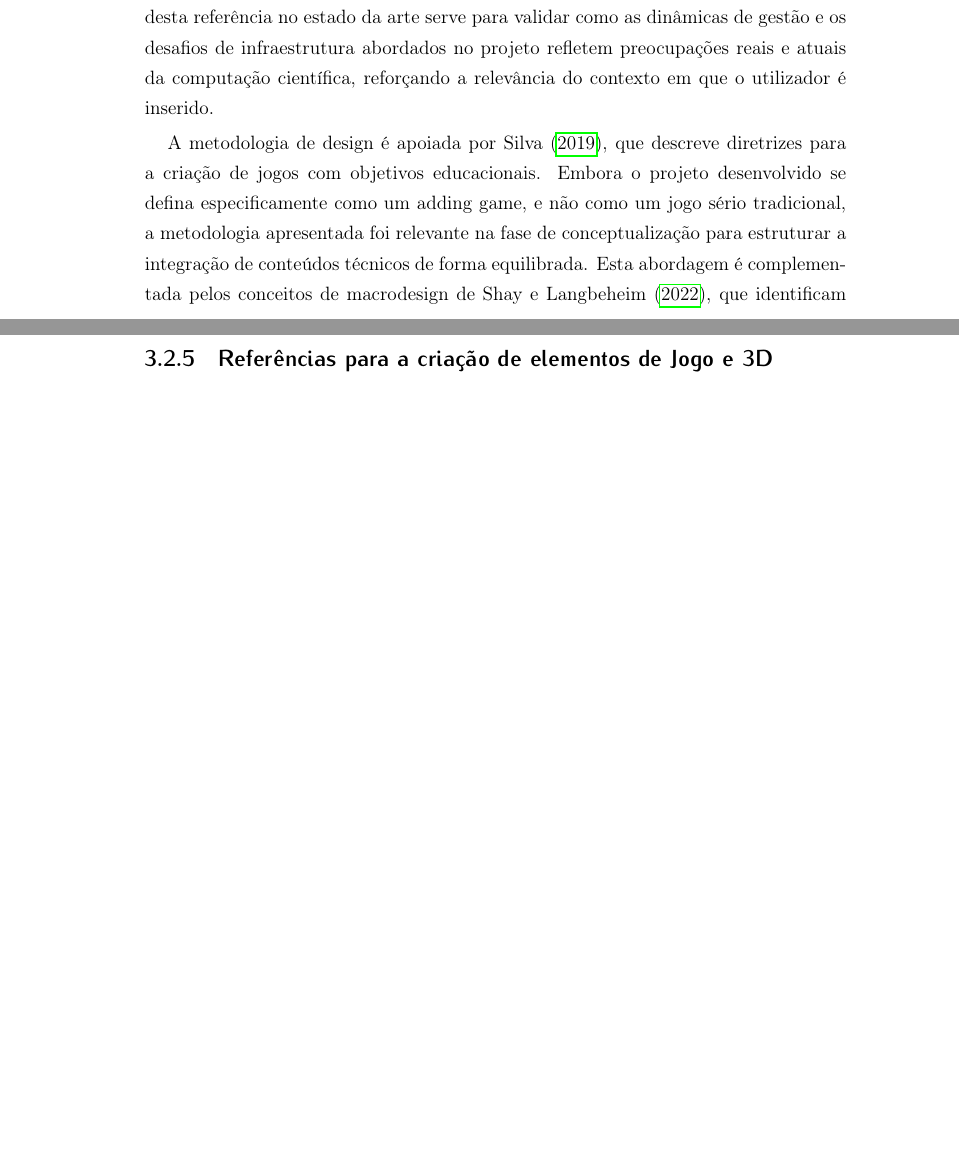
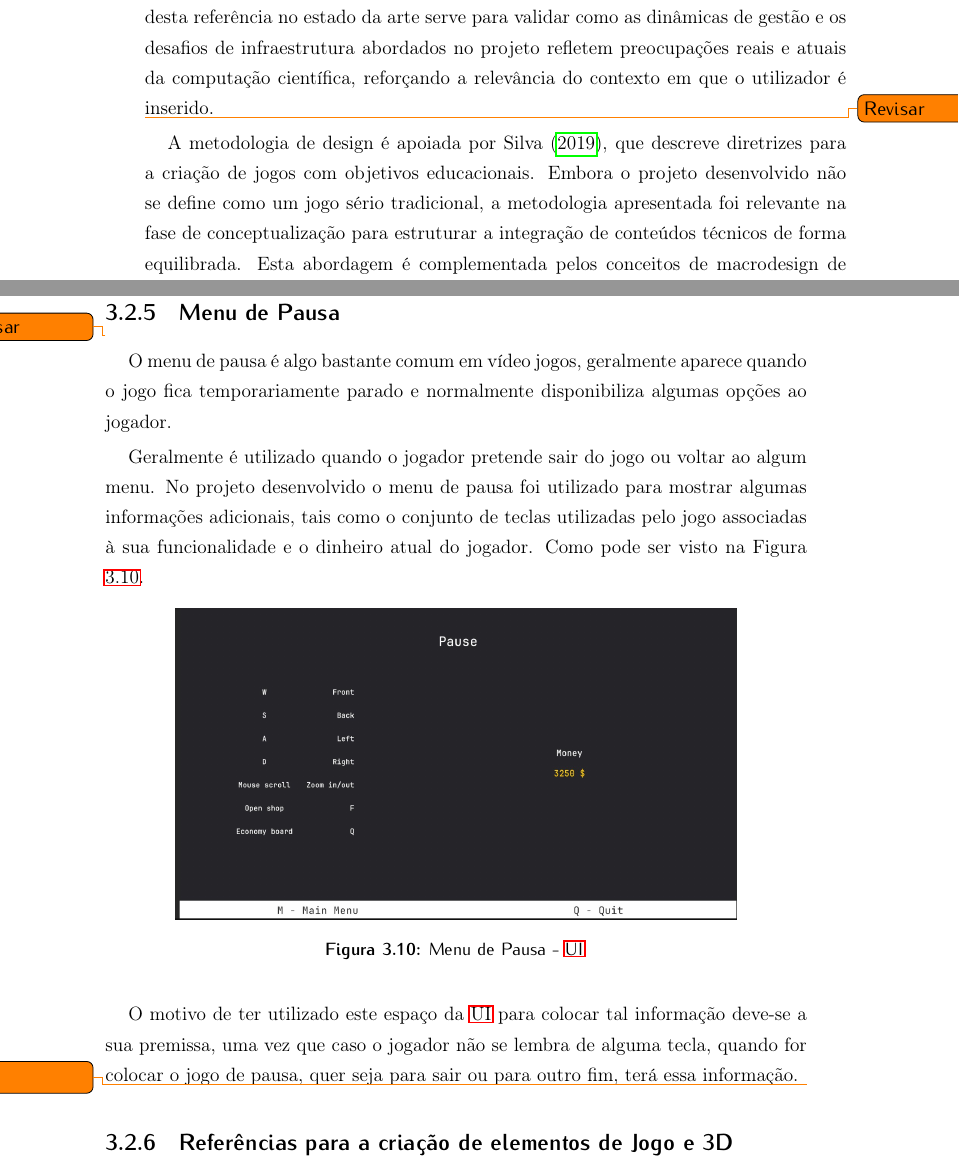
Before and after one commit to RiseGhost/Msc-Latex-report, a LaTeX thesis (tese.tex, which reads capitulo2.tex, capitulo3.tex): two parts of pages 33 and 45 of 80 before the commit and two parts of pages 33 and 46 of 82 after it, joined at a grey line, cut so that both start at the same text, the shorter picture padded with empty space. Compiled offline with pdfLaTeX.

Commit message:
Adding Pause menu subsection

```diff
--- a/capitulo2.tex
+++ b/capitulo2.tex
@@ -209,9 +209,11 @@ validar como as dinâmicas de gestão e os desafios de infraestrutura abordados
 refletem preocupações reais e atuais da computação científica, reforçando a relevância
 do contexto em que o utilizador é inserido.
 
+\todo{Revisar}
+
 A metodologia de design é apoiada por \textcite{SeriousGames-Frutuoso}, que descreve diretrizes para a
-criação de jogos com objetivos educacionais. Embora o projeto desenvolvido se defina
-especificamente como um adding game, e não como um jogo sério tradicional, a metodologia
+criação de jogos com objetivos educacionais. Embora o projeto desenvolvido não se define
+como um jogo sério tradicional, a metodologia
  apresentada foi relevante na fase de conceptualização para estruturar a integração de
  conteúdos técnicos de forma equilibrada. Esta abordagem é complementada pelos conceitos
  de macrodesign de \textcite{shay2022scaffolding}, que identificam fatores cruciais como a
--- a/capitulo3.tex
+++ b/capitulo3.tex
@@ -242,3 +244,23 @@ Este processo foi idealizado desta forma, para se manter fiel ao processo. A \ac
+\subsection{Menu de Pausa}
+
+\todo{Revisar}
+O menu de pausa é algo bastante comum em vídeo jogos, geralmente aparece quando o jogo fica temporariamente parado
+e normalmente disponibiliza algumas opções ao jogador.
+
+Geralmente é utilizado quando o jogador pretende sair do jogo ou voltar ao algum menu. No projeto desenvolvido o menu de pausa foi
+utilizado para mostrar algumas informações adicionais, tais como o conjunto de teclas utilizadas pelo jogo associadas à sua funcionalidade
+e o dinheiro atual do jogador. Como pode ser visto na Figura \ref{PauseMenu}.
+
+\begin{figure}[H]
+    \centering
+    \includegraphics[width=0.8\textwidth]{images/Menu de Pausa.jpg}
+    \caption{Menu de Pausa - \ac{UI}.}
+    \label{PauseMenu}
+\end{figure}
+
+O motivo de ter utilizado este espaço da \ac{UI} para colocar tal informação deve-se a sua premissa, uma vez que caso o jogador não se lembra de alguma
+tecla, quando for colocar o jogo de pausa, quer seja para sair ou para outro fim, terá essa informação.
+\todo{Aqui}
 
 \subsection{Referências para a criação de elementos de Jogo e 3D}
 
```
Also changed, not shown: images/Menu de Pausa.jpg (added), capitulo2.tex (3 more changed lines), capitulo3.tex (4 more changed lines), 1 other file.
